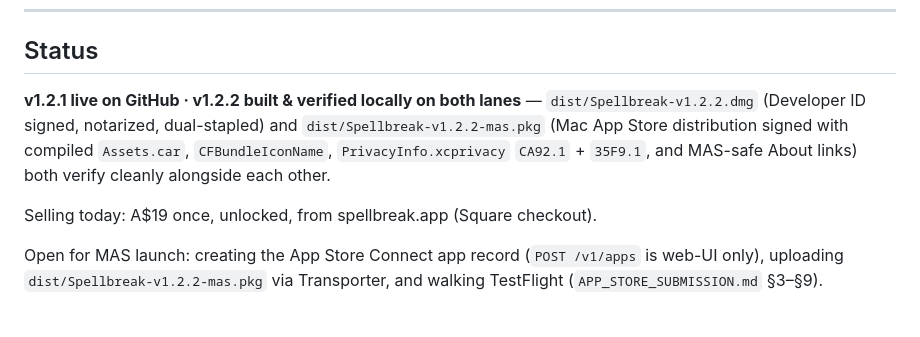
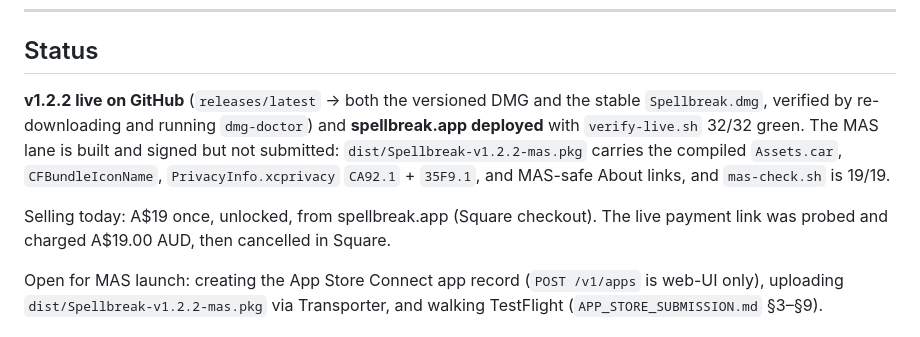
Before and after one commit to pibulus/spellbreak, a Markdown page: AGENTS.md, the part around the change. Rendered like a GitHub page.

Commit message:
docs: 📝 mark v1.2.2 shipped and the site deployed

```diff
--- a/AGENTS.md
+++ b/AGENTS.md
@@ -14,13 +14,15 @@ that hold away. Street-smart occult, never corporate wellness.
 
 ## Status
 
-**v1.2.1 live on GitHub · v1.2.2 built & verified locally on both lanes** —
-`dist/Spellbreak-v1.2.2.dmg` (Developer ID signed, notarized, dual-stapled) and
-`dist/Spellbreak-v1.2.2-mas.pkg` (Mac App Store distribution signed with compiled
-`Assets.car`, `CFBundleIconName`, `PrivacyInfo.xcprivacy` `CA92.1` + `35F9.1`, and
-MAS-safe About links) both verify cleanly alongside each other.
+**v1.2.2 live on GitHub** (`releases/latest` → both the versioned DMG and the
+stable `Spellbreak.dmg`, verified by re-downloading and running `dmg-doctor`) and
+**spellbreak.app deployed** with `verify-live.sh` 32/32 green. The MAS lane is
+built and signed but not submitted: `dist/Spellbreak-v1.2.2-mas.pkg` carries the
+compiled `Assets.car`, `CFBundleIconName`, `PrivacyInfo.xcprivacy` `CA92.1` +
+`35F9.1`, and MAS-safe About links, and `mas-check.sh` is 19/19.
 
-Selling today: A$19 once, unlocked, from spellbreak.app (Square checkout).
+Selling today: A$19 once, unlocked, from spellbreak.app (Square checkout). The
+live payment link was probed and charged A$19.00 AUD, then cancelled in Square.
 
 Open for MAS launch: creating the App Store Connect app record (`POST /v1/apps`
 is web-UI only), uploading `dist/Spellbreak-v1.2.2-mas.pkg` via Transporter, and
```
